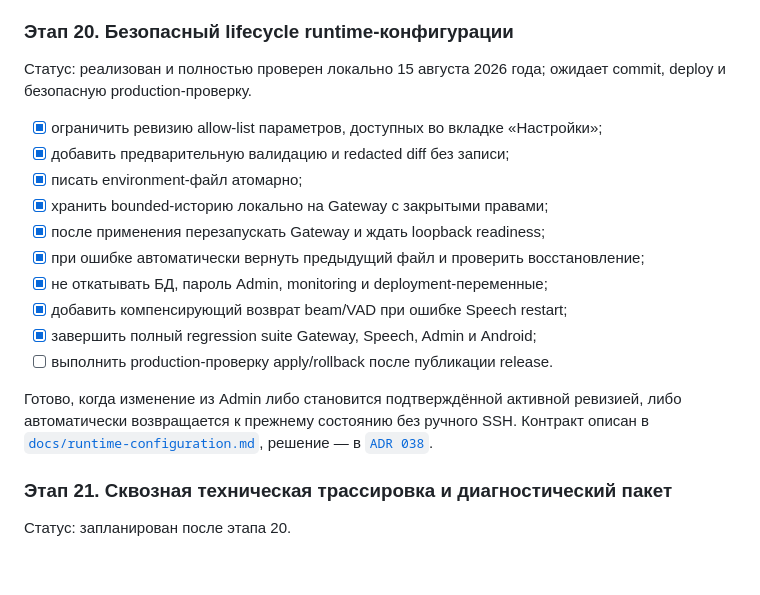
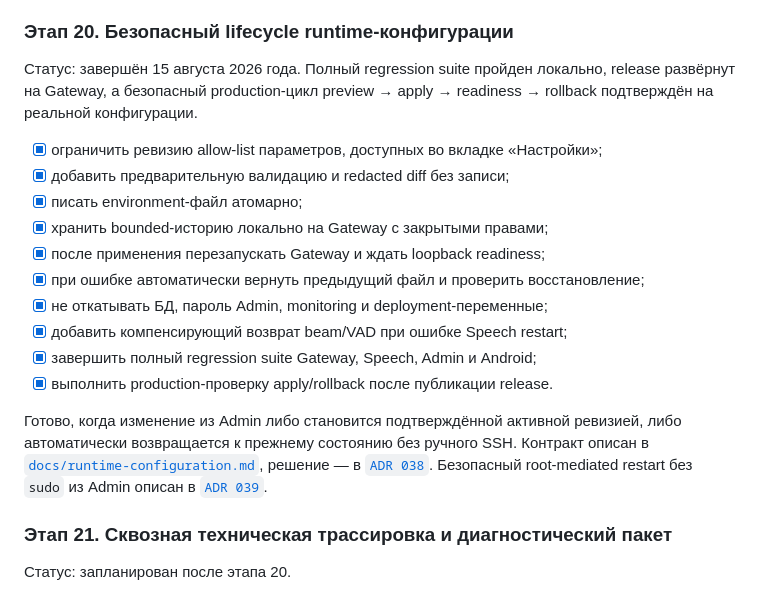
Before and after one commit to sys0dmin/family-ai, a Markdown page: plans/ImprovementPlan.md, the part around the change. Drawn GitHub-style; blank space fills up the shorter version.

```diff
--- a/plans/ImprovementPlan.md
+++ b/plans/ImprovementPlan.md
@@ -610,8 +610,9 @@ Total p95 вырос с `14,5 с` при одном клиенте до `25,0 с
 
 ### Этап 20. Безопасный lifecycle runtime-конфигурации
 
-Статус: реализован и полностью проверен локально 15 августа 2026 года; ожидает
-commit, deploy и безопасную production-проверку.
+Статус: завершён 15 августа 2026 года. Полный regression suite пройден локально,
+release развёрнут на Gateway, а безопасный production-цикл preview → apply →
+readiness → rollback подтверждён на реальной конфигурации.
 
 - [x] ограничить ревизию allow-list параметров, доступных во вкладке «Настройки»;
 - [x] добавить предварительную валидацию и redacted diff без записи;
@@ -622,13 +623,15 @@ commit, deploy и безопасную production-проверку.
 - [x] не откатывать БД, пароль Admin, monitoring и deployment-переменные;
 - [x] добавить компенсирующий возврат beam/VAD при ошибке Speech restart;
 - [x] завершить полный regression suite Gateway, Speech, Admin и Android;
-- [ ] выполнить production-проверку apply/rollback после публикации release.
+- [x] выполнить production-проверку apply/rollback после публикации release.
 
 Готово, когда изменение из Admin либо становится подтверждённой активной
 ревизией, либо автоматически возвращается к прежнему состоянию без ручного SSH.
 Контракт описан в
 [`docs/runtime-configuration.md`](../docs/runtime-configuration.md), решение — в
-[`ADR 038`](../docs/adr/038-safe-runtime-configuration-lifecycle.md).
+[`ADR 038`](../docs/adr/038-safe-runtime-configuration-lifecycle.md). Безопасный
+root-mediated restart без `sudo` из Admin описан в
+[`ADR 039`](../docs/adr/039-root-mediated-gateway-restart.md).
 
 ### Этап 21. Сквозная техническая трассировка и диагностический пакет
 
```
Also changed, not shown: docs/runtime-configuration.md (+6 -0 lines).
